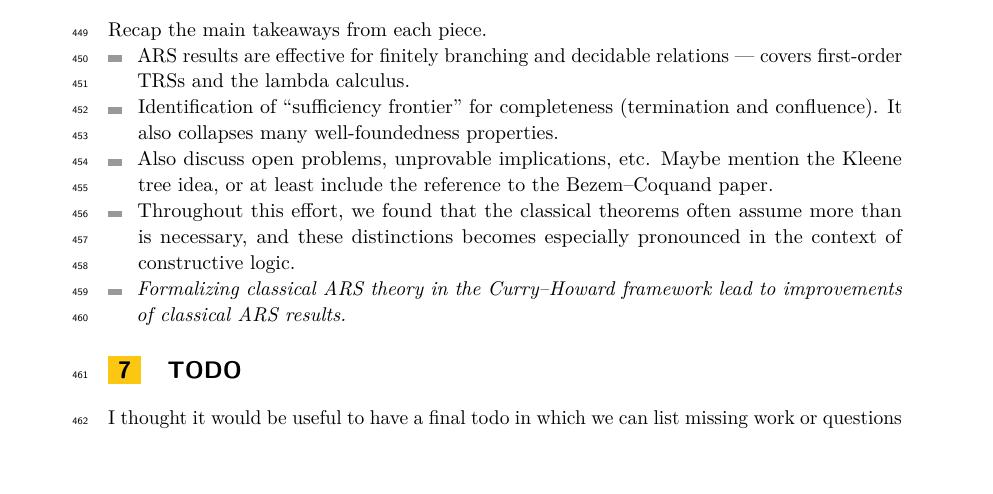
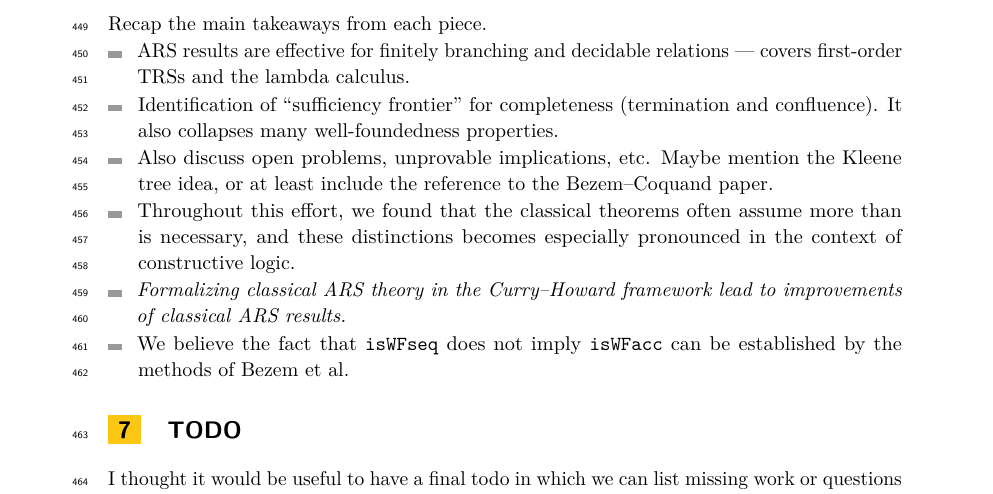
Before and after one commit to DrPolonsky/LAM, a LaTeX paper (Relations/Paper/Main.tex, which reads Relations/Paper/Conclusion.tex): part of page 12 of 13, cut so that both start at the same text, the shorter picture padded with empty space. Compiled offline with pdfLaTeX.

Commit message:
added item

```diff
--- a/Relations/Paper/Conclusion.tex
+++ b/Relations/Paper/Conclusion.tex
@@ -14,4 +14,7 @@ Recap the main takeaways from each piece.
   in the context of constructive logic.
   \item \emph{Formalizing classical ARS theory in the Curry--Howard framework
   lead to improvements of classical ARS results.}
+  \item We believe the fact that $\isWFseq$ does not imply $\isWFacc$
+  can be established by the methods of Bezem et al.
+
 \end{itemize}
```
